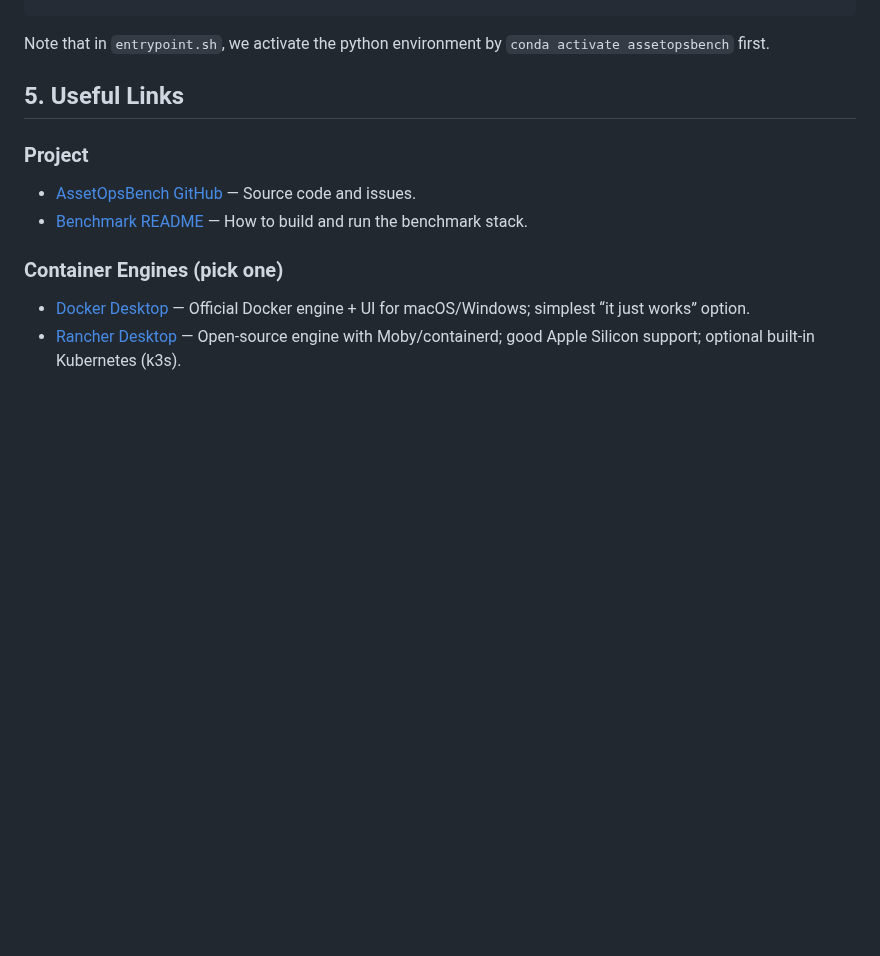
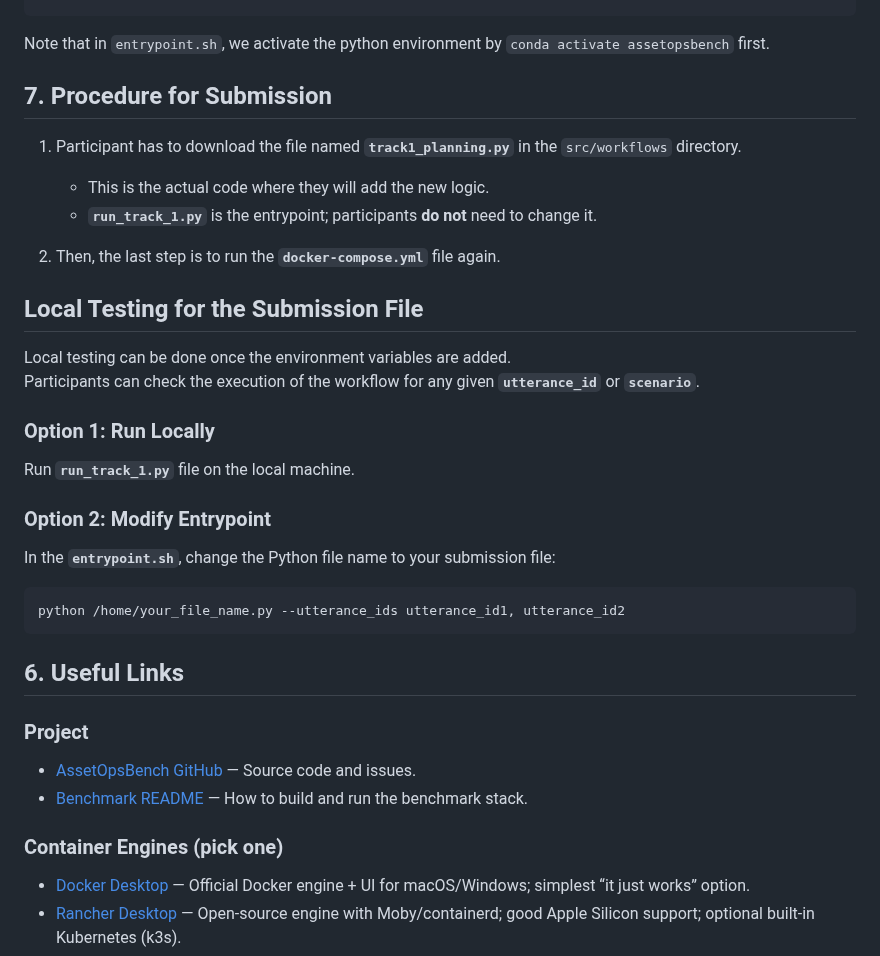
Before and after one commit to supminal/AssetOpsBench, a Markdown page: benchmark/cods_track1/README_CODS.md, the part around the change. Drawn GitHub-style; blank space fills up the shorter version.

````diff
--- a/benchmark/cods_track1/README_CODS.md
+++ b/benchmark/cods_track1/README_CODS.md
@@ -241,7 +241,33 @@ docker-compose -f benchmark/docker-compose.yml up
 
 
 
-## 5. Useful Links
+## 7. Procedure for Submission
+
+1. Participant has to download the file named **`track1_planning.py`** in the `src/workflows` directory.
+   - This is the actual code where they will add the new logic.
+   - **`run_track_1.py`** is the entrypoint; participants **do not** need to change it.
+
+2. Then, the last step is to run the **`docker-compose.yml`** file again.
+
+
+## Local Testing for the Submission File
+
+Local testing can be done once the environment variables are added.
+Participants can check the execution of the workflow for any given **`utterance_id`** or **`scenario`**.
+
+### Option 1: Run Locally
+Run **`run_track_1.py`** file on the local machine.
+
+### Option 2: Modify Entrypoint
+In the **`entrypoint.sh`**, change the Python file name to your submission file:
+
+```bash
+python /home/your_file_name.py --utterance_ids utterance_id1, utterance_id2
+```
+
+
+
+## 6. Useful Links
 
 ### Project
 - [AssetOpsBench GitHub](https://github.com/IBM/AssetOpsBench) — Source code and issues.
````
